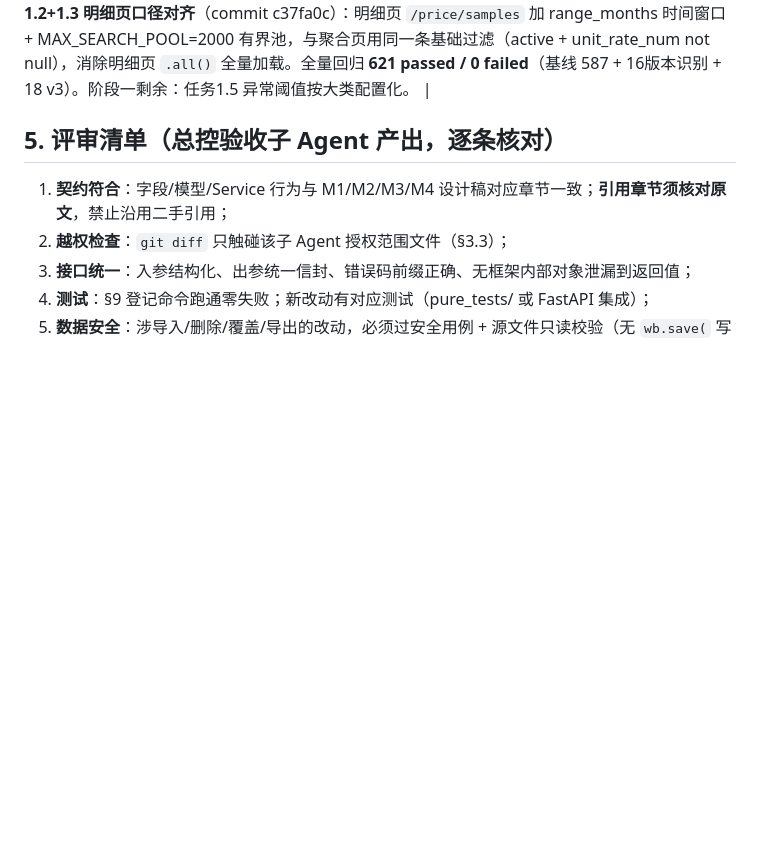
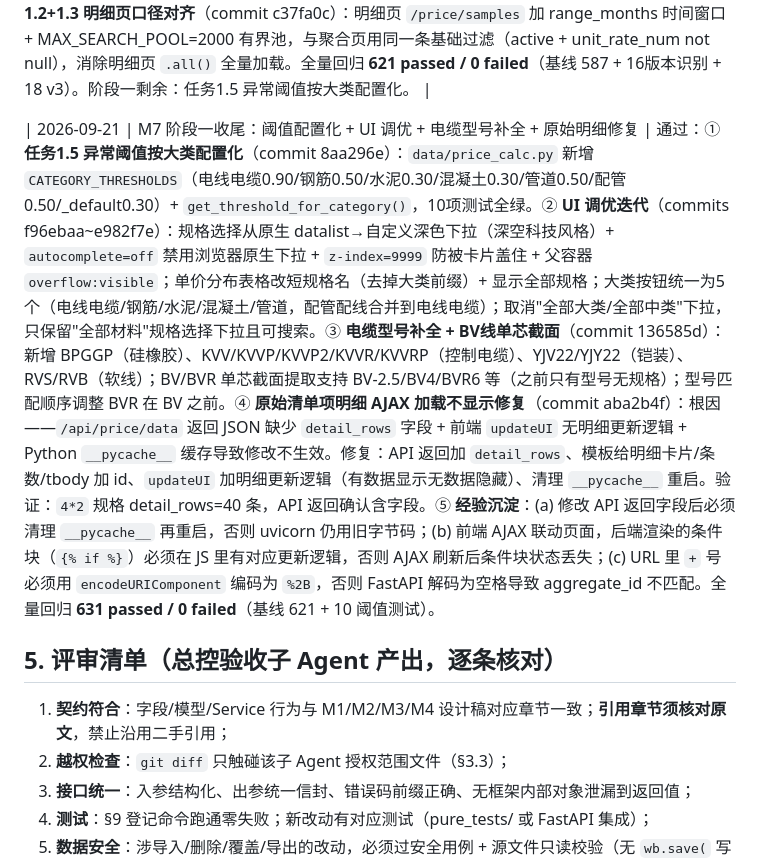
Before and after one commit to zaojia-boq/zaojia_fastapi, a Markdown page: 项目总控.md, the part around the change. GitHub-like rendering; blank space fills up the shorter version.

Commit message:
docs: 总控 §4.5 追加 2026-09-21 M7阶段一收尾记录 + 记忆文件
记录内容：
- 任务1.5 阈值配置化
- UI 调优迭代（规格下拉/大类按钮/表格优化）
- 电缆型号补全 + BV单芯截面
- 原始清单项明细修复（根因链三层叠加）
- 经验沉淀5条（__pycache__缓存/AJAX条件块/URL+号编码/型号匹配顺序/API字段验证）
- 数据现状（2824条/版本识别/5大类分布）
- 全量回归 631 passed

```diff
--- a/项目总控.md
+++ b/项目总控.md
@@ -217,6 +217,8 @@
 | 2026-09-16 | 行为级测试补齐 + 2 个源代码回归 bug 修复（用户指令：给 search_boq_items / get_price_analysis / confirm_match 补行为级测试，总控按 AGENTS.md 一改动一 commit + 测试；未提交 GIT 仓库） | 通过：新增 3 个行为级测试文件（`tests/test_confirm_match_synonyms.py` 10 项 + `tests/test_search_boq_items.py` 10 项 + `tests/test_get_price_analysis.py` 14 项，共 34 项），覆盖 P0-2 有界池、P1-1 同义词 dict 形态、P1-5 模糊 std/pending 计数口径、P1-4 双套过滤统一、P2-6 range_months 兜底、去重加权均价等。测试跑通即暴露 2 个**此前 P0/P1/P2 修复引入的真实源代码回归 bug**（原 11 项断言失败中 9 项由此触发，非测试写错）：① `_apply_nonkw_filters` 在模块顶部定义但内部未导入 `BoqItem`（原局部导入在各函数体内）→ 任何带非关键词过滤（f_major/f_code/f_name/f_source/f_anomaly/std_status/only_std）的搜索抛 `NameError` 被外层 `except` 吞掉 → `hitCount=0 + data_error`；② `search_boq_items` 的 `kw_single` 仅在 try 块内赋值（模糊兜底 SQL 在 SQLite 上 `similarity()` 执行异常降级时 `kw_single` 未绑定）→ `except` 块引用 `kw_single` 抛 `UnboundLocalError` → 同样被吞。修复：`_apply_nonkw_filters` 内加 `from app.models.boq_item import BoqItem` 局部导入；try 前预定义 `kw_single = ""`。修复后 34 项测试全绿，全量回归 **587 passed / 0 failed**（基线 553 + 新增 34 行为测试，无回归）。注：P2-6 注释称"窗口样本不足仍用窗口数据不回退全量"，但当前代码 `if month_count >= min_sample: q = q_month` 在不足时 `q` 保持全量→**实际仍回退全量**，测试按当前真实行为（sampleCount=7）断言并标注此设计出入留给后续迭代。 |
 
 | 2026-09-16 | M7 阶段一：版本识别预处理 + 分类器 v3 前缀初筛 + 明细页口径对齐 | 通过：① **任务1.1 版本识别预处理**（commit 7cfd7cd）：从两份清单规范 Excel（2013版2427条 + 2024版2380条 code9）建查表数据，4层筛选纯函数（独有编码→名称完全匹配→名称包含→前缀倾向）+ 两次交叉校验，全量识别后 unknown 从 1389条(49%) 降到 **86条(3.0%)**，远低于10%验收线；新增 `version_confidence` 字段；16项测试全绿。② **任务1.4 material_classifier v3**（commit 8d83f80）：重写为"前缀初筛+大类专用正则提规格"架构，2013/2024双版本前缀白名单表，前9位排除项过滤（电缆头/桥架/支吊架），不传编码走v2纯文本兜底（向后兼容）；18项v3测试全绿。③ **任务1.2+1.3 明细页口径对齐**（commit c37fa0c）：明细页 `/price/samples` 加 range_months 时间窗口 + MAX_SEARCH_POOL=2000 有界池，与聚合页用同一条基础过滤（active + unit_rate_num not null），消除明细页 `.all()` 全量加载。全量回归 **621 passed / 0 failed**（基线 587 + 16版本识别 + 18 v3）。阶段一剩余：任务1.5 异常阈值按大类配置化。 |
+
+| 2026-09-21 | M7 阶段一收尾：阈值配置化 + UI 调优 + 电缆型号补全 + 原始明细修复 | 通过：① **任务1.5 异常阈值按大类配置化**（commit 8aa296e）：`data/price_calc.py` 新增 `CATEGORY_THRESHOLDS`（电线电缆0.90/钢筋0.50/水泥0.30/混凝土0.30/管道0.50/配管0.50/_default0.30）+ `get_threshold_for_category()`，10项测试全绿。② **UI 调优迭代**（commits f96ebaa~e982f7e）：规格选择从原生 datalist→自定义深色下拉（深空科技风格）+ `autocomplete=off` 禁用浏览器原生下拉 + `z-index=9999` 防被卡片盖住 + 父容器 `overflow:visible`；单价分布表格改短规格名（去掉大类前缀）+ 显示全部规格；大类按钮统一为5个（电线电缆/钢筋/水泥/混凝土/管道，配管配线合并到电线电缆）；取消"全部大类/全部中类"下拉，只保留"全部材料"规格选择下拉且可搜索。③ **电缆型号补全 + BV线单芯截面**（commit 136585d）：新增 BPGGP（硅橡胶）、KVV/KVVP/KVVP2/KVVR/KVVRP（控制电缆）、YJV22/YJY22（铠装）、RVS/RVB（软线）；BV/BVR 单芯截面提取支持 BV-2.5/BV4/BVR6 等（之前只有型号无规格）；型号匹配顺序调整 BVR 在 BV 之前。④ **原始清单项明细 AJAX 加载不显示修复**（commit aba2b4f）：根因——`/api/price/data` 返回 JSON 缺少 `detail_rows` 字段 + 前端 `updateUI` 无明细更新逻辑 + Python `__pycache__` 缓存导致修改不生效。修复：API 返回加 `detail_rows`、模板给明细卡片/条数/tbody 加 id、`updateUI` 加明细更新逻辑（有数据显示无数据隐藏）、清理 `__pycache__` 重启。验证：`4*2` 规格 detail_rows=40 条，API 返回确认含字段。⑤ **经验沉淀**：(a) 修改 API 返回字段后必须清理 `__pycache__` 再重启，否则 uvicorn 仍用旧字节码；(b) 前端 AJAX 联动页面，后端渲染的条件块（`{% if %}`）必须在 JS 里有对应更新逻辑，否则 AJAX 刷新后条件块状态丢失；(c) URL 里 `+` 号必须用 `encodeURIComponent` 编码为 `%2B`，否则 FastAPI 解码为空格导致 aggregate_id 不匹配。全量回归 **631 passed / 0 failed**（基线 621 + 10 阈值测试）。
 
 ## 5. 评审清单（总控验收子 Agent 产出，逐条核对）
 
```
